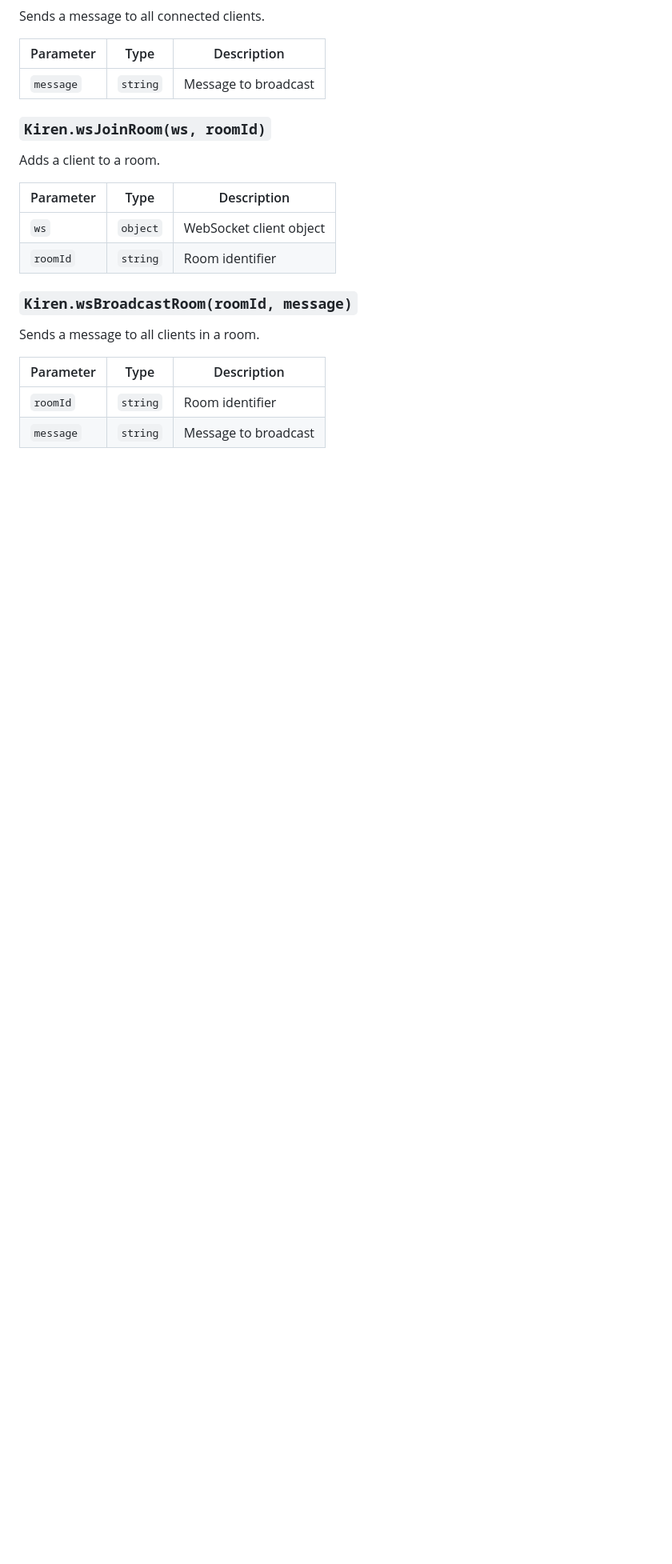
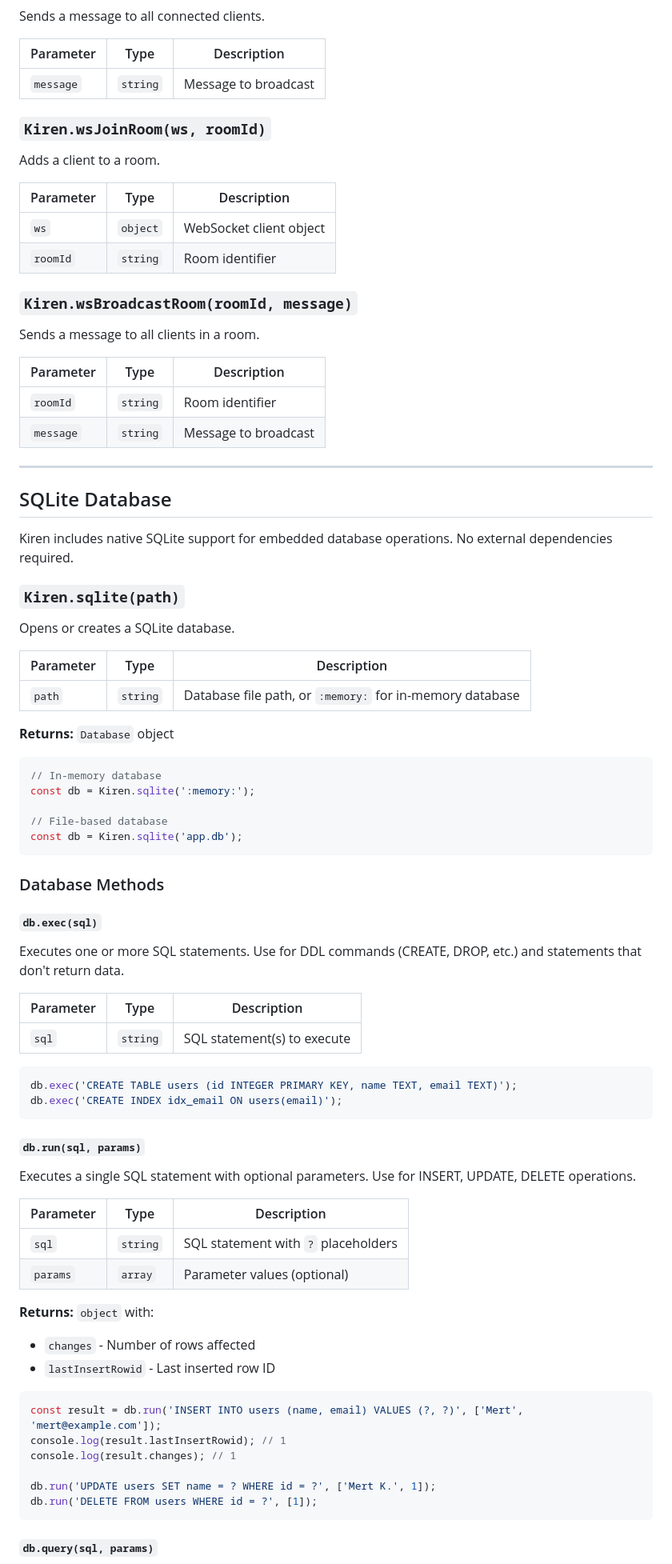
Before and after one commit to kirencore/kiren, a Markdown page: docs/API.md, the part around one of its changes. Shown at 80% size. GitHub-like rendering; blank space fills up the shorter version.

````diff
--- a/docs/API.md
+++ b/docs/API.md
@@ -166,3 +167,67 @@ Sends a message to all clients in a room.
 |-----------|------|-------------|
 | `roomId` | `string` | Room identifier |
 | `message` | `string` | Message to broadcast |
+
+---
+
+## SQLite Database
+
+Kiren includes native SQLite support for embedded database operations. No external dependencies required.
+
+### `Kiren.sqlite(path)`
+
+Opens or creates a SQLite database.
+
+| Parameter | Type | Description |
+|-----------|------|-------------|
+| `path` | `string` | Database file path, or `:memory:` for in-memory database |
+
+**Returns:** `Database` object
+
+```javascript
+// In-memory database
+const db = Kiren.sqlite(':memory:');
+
+// File-based database
+const db = Kiren.sqlite('app.db');
+```
+
+### Database Methods
+
+#### `db.exec(sql)`
+
+Executes one or more SQL statements. Use for DDL commands (CREATE, DROP, etc.) and statements that don't return data.
+
+| Parameter | Type | Description |
+|-----------|------|-------------|
+| `sql` | `string` | SQL statement(s) to execute |
+
+```javascript
+db.exec('CREATE TABLE users (id INTEGER PRIMARY KEY, name TEXT, email TEXT)');
+db.exec('CREATE INDEX idx_email ON users(email)');
+```
+
+#### `db.run(sql, params)`
+
+Executes a single SQL statement with optional parameters. Use for INSERT, UPDATE, DELETE operations.
+
+| Parameter | Type | Description |
+|-----------|------|-------------|
+| `sql` | `string` | SQL statement with `?` placeholders |
+| `params` | `array` | Parameter values (optional) |
+
+**Returns:** `object` with:
+- `changes` - Number of rows affected
+- `lastInsertRowid` - Last inserted row ID
+
+```javascript
+const result = db.run('INSERT INTO users (name, email) VALUES (?, ?)', ['Mert', 'mert@example.com']);
+console.log(result.lastInsertRowid); // 1
+console.log(result.changes); // 1
+
+db.run('UPDATE users SET name = ? WHERE id = ?', ['Mert K.', 1]);
+db.run('DELETE FROM users WHERE id = ?', [1]);
+```
+
+#### `db.query(sql, params)`
+
````
Also changed, not shown: other parts of docs/API.md (+72 -0 lines), README.md (+18 -3 lines).
